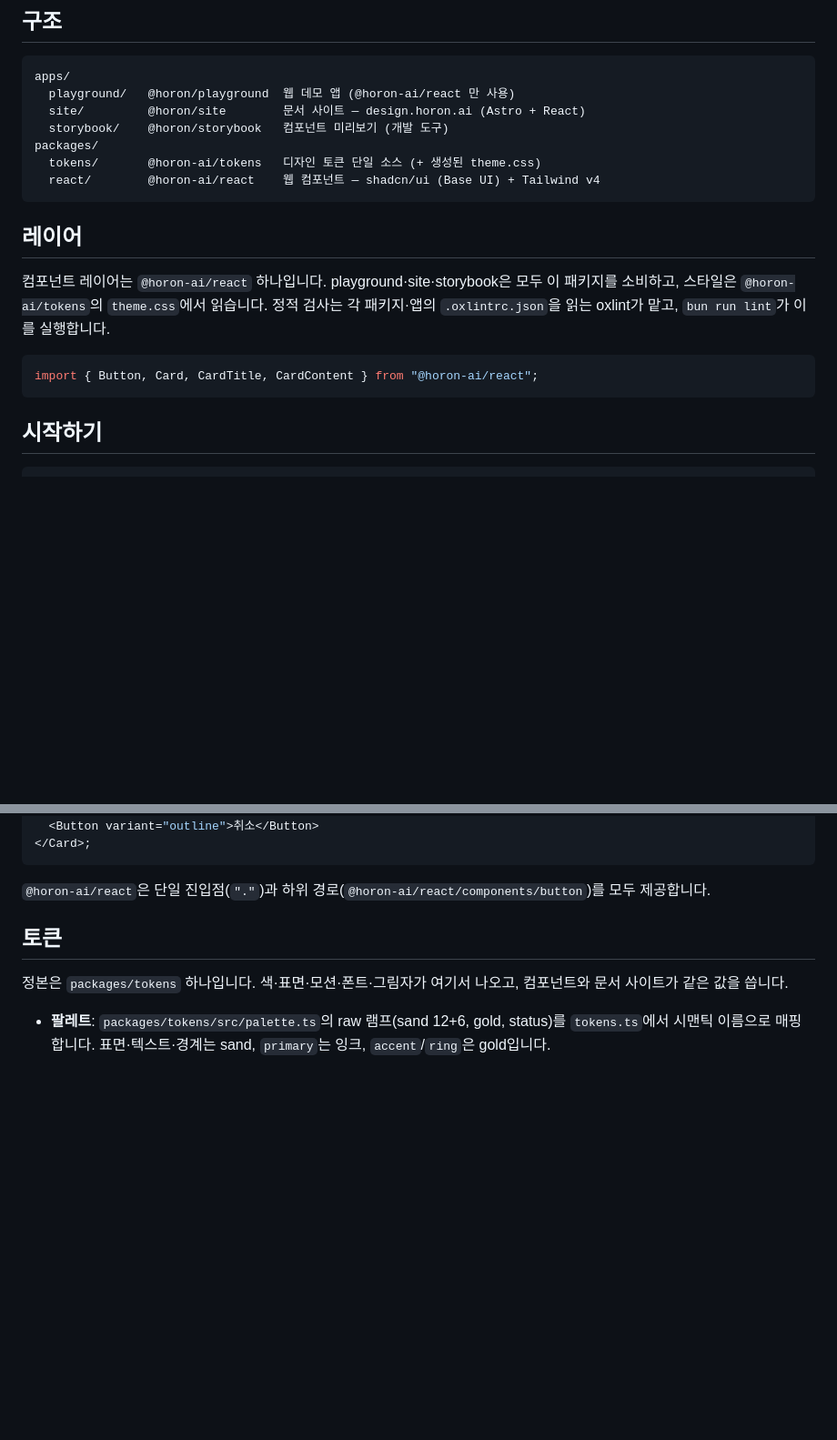
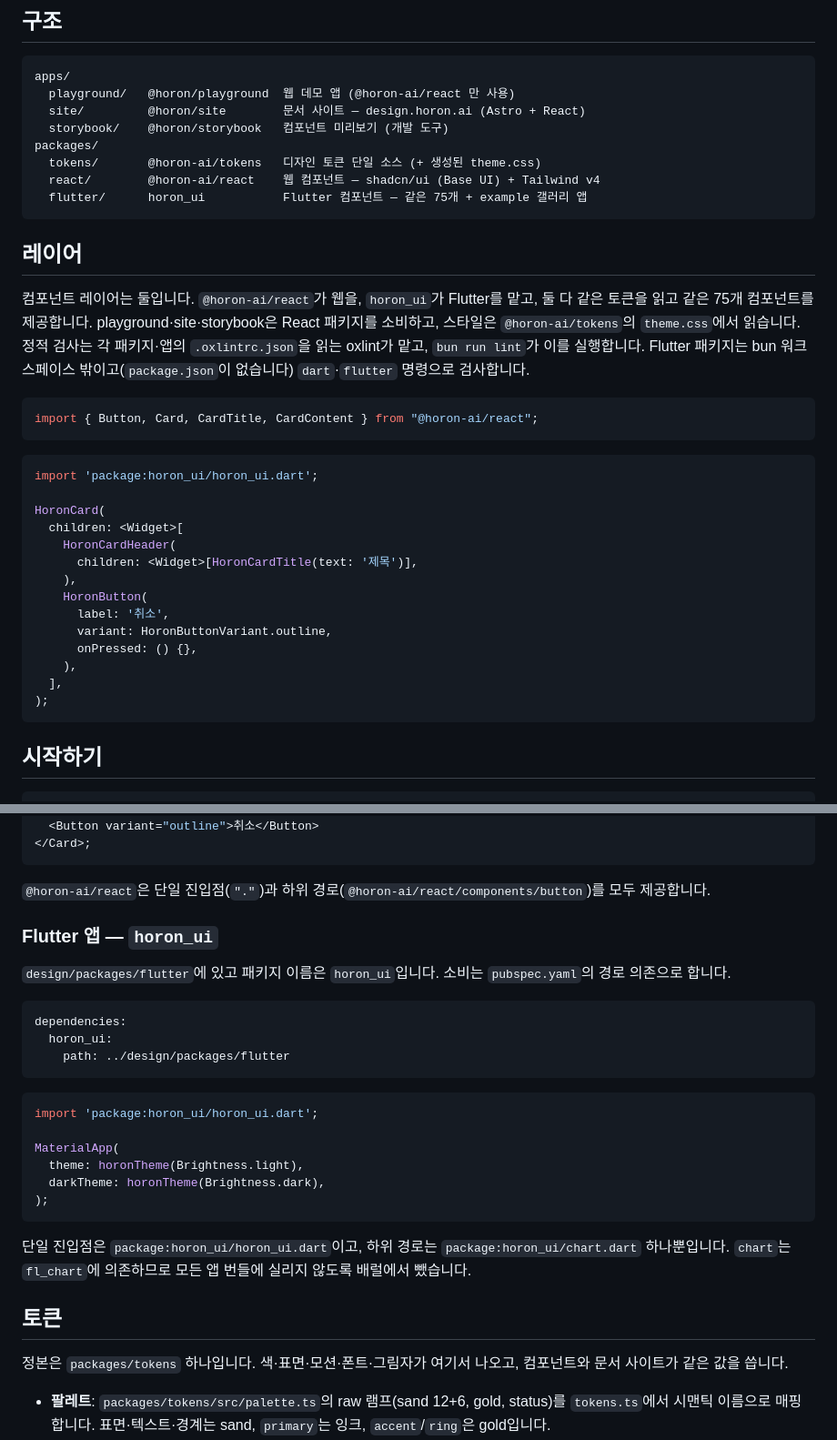
Before and after one commit to horon-ai/design, a Markdown page: README.md, 2 parts joined by grey strips. Shown at 91% size. GitHub-like rendering; blank space fills up the shorter version.

Commit message:
docs(design): document the Flutter layer and its verification commands

````diff
--- a/README.md
+++ b/README.md
@@ -17,16 +17,32 @@ apps/
 packages/
   tokens/       @horon-ai/tokens   디자인 토큰 단일 소스 (+ 생성된 theme.css)
   react/        @horon-ai/react    웹 컴포넌트 — shadcn/ui (Base UI) + Tailwind v4
+  flutter/      horon_ui           Flutter 컴포넌트 — 같은 75개 + example 갤러리 앱
 ```
 
 ## 레이어
 
-컴포넌트 레이어는 `@horon-ai/react` 하나입니다. playground·site·storybook은 모두 이 패키지를
-소비하고, 스타일은 `@horon-ai/tokens`의 `theme.css`에서 읽습니다. 정적 검사는 각 패키지·앱의
-`.oxlintrc.json`을 읽는 oxlint가 맡고, `bun run lint`가 이를 실행합니다.
+컴포넌트 레이어는 둘입니다. `@horon-ai/react`가 웹을, `horon_ui`가 Flutter를 맡고, 둘 다 같은 토큰을 읽고 같은 75개 컴포넌트를 제공합니다. playground·site·storybook은 React 패키지를 소비하고, 스타일은 `@horon-ai/tokens`의 `theme.css`에서 읽습니다. 정적 검사는 각 패키지·앱의 `.oxlintrc.json`을 읽는 oxlint가 맡고, `bun run lint`가 이를 실행합니다. Flutter 패키지는 bun 워크스페이스 밖이고(`package.json`이 없습니다) `dart`·`flutter` 명령으로 검사합니다.
 
 ```tsx
 import { Button, Card, CardTitle, CardContent } from "@horon-ai/react";
+```
+
+```dart
+import 'package:horon_ui/horon_ui.dart';
+
+HoronCard(
+  children: <Widget>[
+    HoronCardHeader(
+      children: <Widget>[HoronCardTitle(text: '제목')],
+    ),
+    HoronButton(
+      label: '취소',
+      variant: HoronButtonVariant.outline,
+      onPressed: () {},
+    ),
+  ],
+);
 ```
 
 ## 시작하기
@@ -57,6 +73,29 @@ import "@horon-ai/react/globals.css"; // 엔트리에서 한 번
 
 `@horon-ai/react`은 단일 진입점(`"."`)과 하위 경로(`@horon-ai/react/components/button`)를 모두
 제공합니다.
+
+### Flutter 앱 — `horon_ui`
+
+`design/packages/flutter`에 있고 패키지 이름은 `horon_ui`입니다. 소비는 `pubspec.yaml`의 경로
+의존으로 합니다.
+
+```yaml
+dependencies:
+  horon_ui:
+    path: ../design/packages/flutter
+```
+
+```dart
+import 'package:horon_ui/horon_ui.dart';
+
+MaterialApp(
+  theme: horonTheme(Brightness.light),
+  darkTheme: horonTheme(Brightness.dark),
+);
+```
+
+단일 진입점은 `package:horon_ui/horon_ui.dart`이고, 하위 경로는 `package:horon_ui/chart.dart`
+하나뿐입니다. `chart`는 `fl_chart`에 의존하므로 모든 앱 번들에 실리지 않도록 배럴에서 뺐습니다.
 
 ## 토큰
 
````
Also changed, not shown: other parts of README.md (+13 -0 lines).
